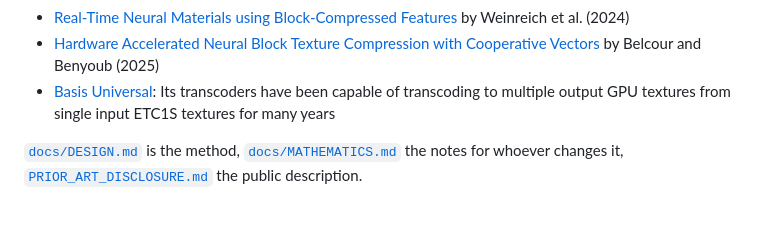
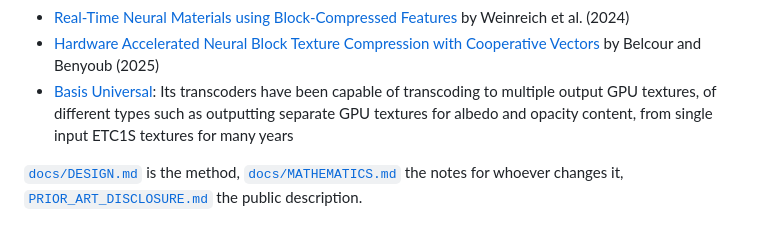
Before and after one commit to SamG-Coder/nntc, a Markdown page: README.md, the part around the change. Rendered like a GitHub page.

```diff
--- a/README.md
+++ b/README.md
@@ -525,7 +525,7 @@ Also see:
 - [Texture compression using low-frequency signal modulation](https://www.researchgate.net/publication/221249059_Texture_compression_using_low-frequency_signal_modulation) by Fenney (2003)
 - [Real-Time Neural Materials using Block-Compressed Features](https://onlinelibrary.wiley.com/doi/10.1111/cgf.15013) by Weinreich et al. (2024)
 - [Hardware Accelerated Neural Block Texture Compression with Cooperative Vectors](https://arxiv.org/abs/2506.06040) by Belcour and Benyoub (2025)
-- [Basis Universal](http://github.com/BinomialLLC/basis_universal/): Its transcoders have been capable of transcoding to multiple output GPU textures from single input ETC1S textures for many years
+- [Basis Universal](http://github.com/BinomialLLC/basis_universal/): Its transcoders have been capable of transcoding to multiple output GPU textures, of different types such as outputting separate GPU textures for albedo and opacity content, from single input ETC1S textures for many years
 
 [`docs/DESIGN.md`](docs/DESIGN.md) is
 the method, [`docs/MATHEMATICS.md`](docs/MATHEMATICS.md) the notes for whoever changes it, [`PRIOR_ART_DISCLOSURE.md`](PRIOR_ART_DISCLOSURE.md) the public description.
```
